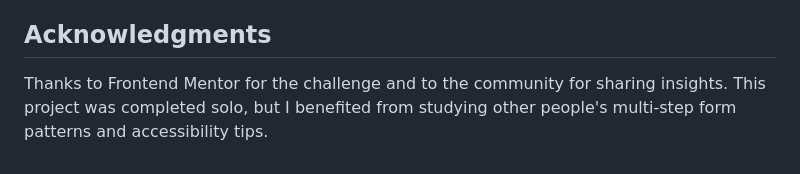
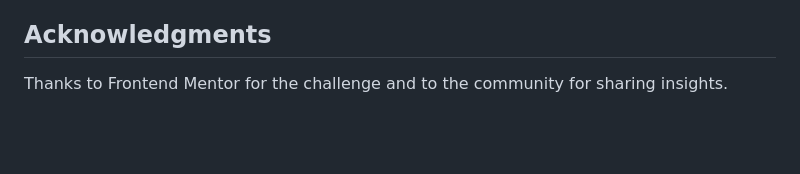
Before and after one commit to MercySupremeAJ/multi-step-form, a Markdown page: README.md, the part around the change. Drawn GitHub-style; blank space fills up the shorter version.

```diff
--- a/README.md
+++ b/README.md
@@ -100,4 +100,4 @@ I used GitHub Copilot throughout the project to accelerate boilerplate code and
 
 ## Acknowledgments
 
-Thanks to Frontend Mentor for the challenge and to the community for sharing insights. This project was completed solo, but I benefited from studying other people's multi-step form patterns and accessibility tips.
+Thanks to Frontend Mentor for the challenge and to the community for sharing insights.
```
